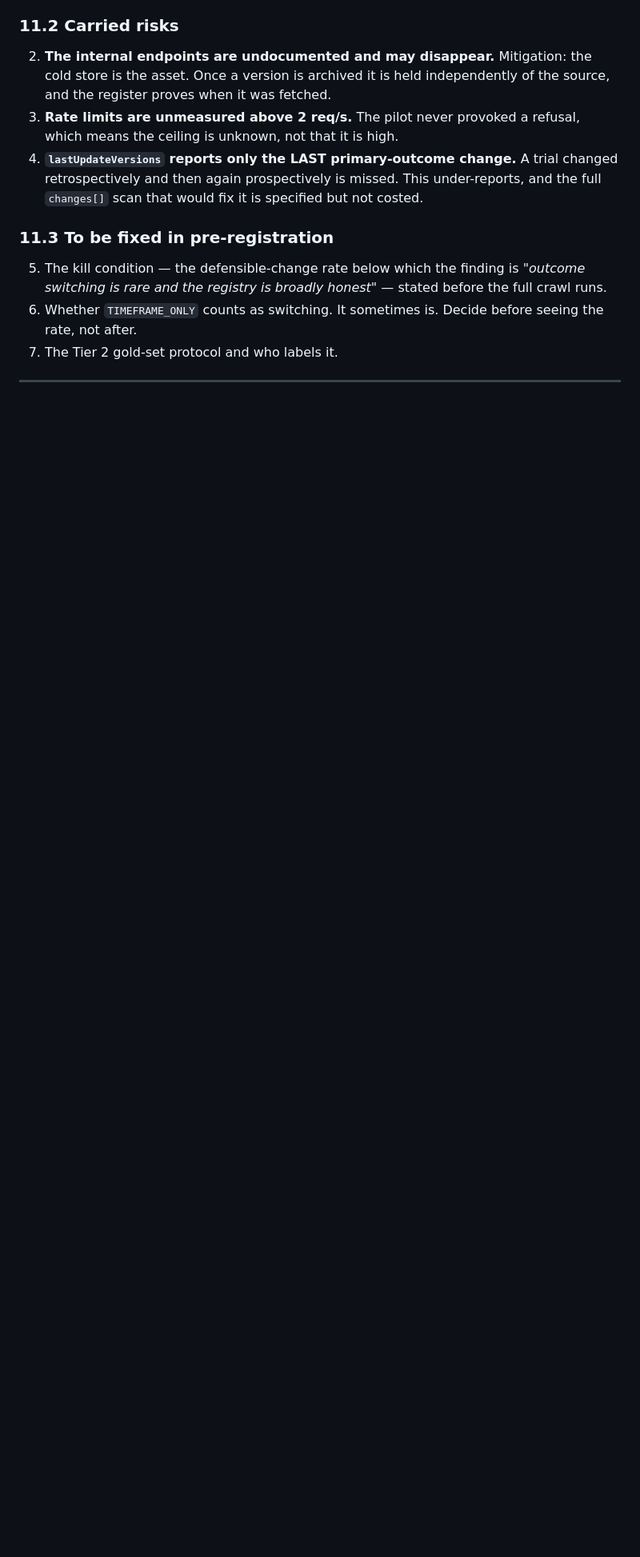
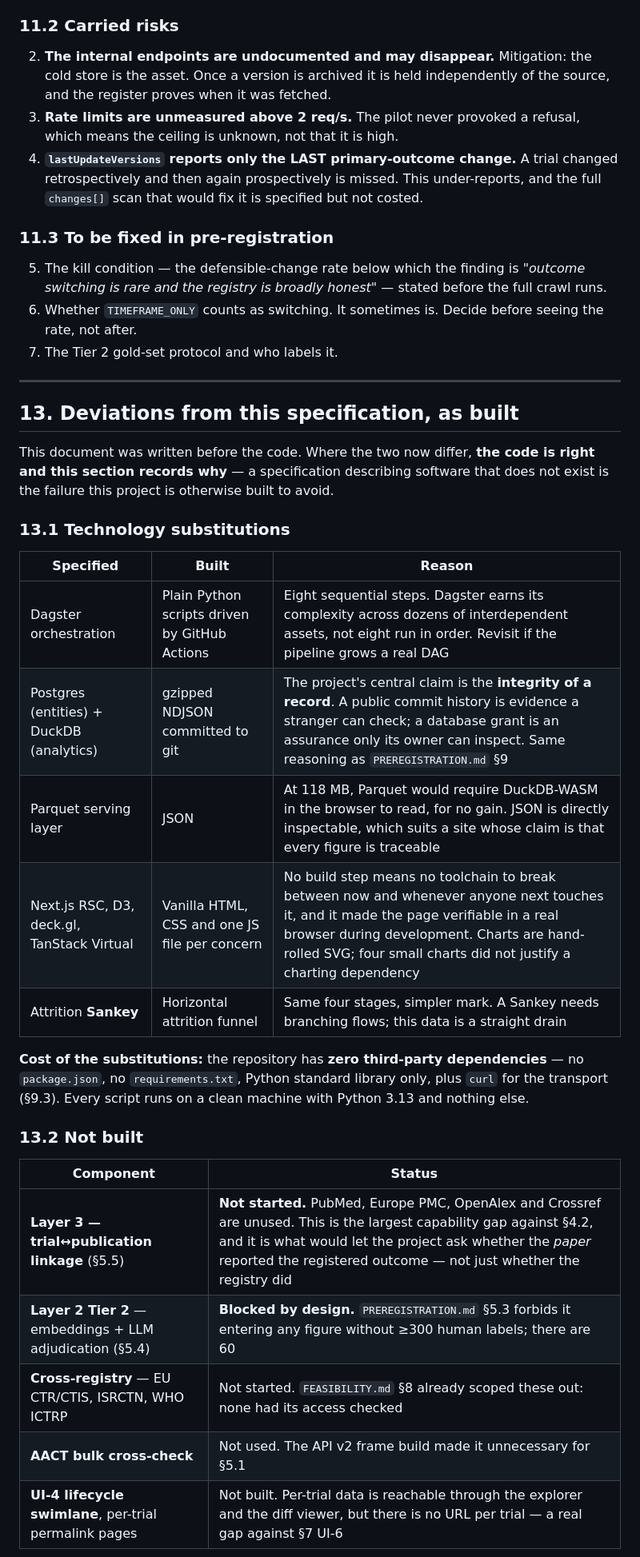
Before and after one commit to Muhammad-Haris-3/Endpoint, a Markdown page: Endpoint_SRS_v1.0.md, the part around one of its changes. Shown at 80% size. Rendered like a GitHub page; blank space fills up the shorter version.

```diff
--- a/Endpoint_SRS_v1.0.md
+++ b/Endpoint_SRS_v1.0.md
@@ -466,3 +475,34 @@ unescapes twice, deliberately.
 
 ---
 
+## 13. Deviations from this specification, as built
+
+This document was written before the code. Where the two now differ, **the code
+is right and this section records why** — a specification describing software
+that does not exist is the failure this project is otherwise built to avoid.
+
+### 13.1 Technology substitutions
+
+| Specified | Built | Reason |
+|---|---|---|
+| Dagster orchestration | Plain Python scripts driven by GitHub Actions | Eight sequential steps. Dagster earns its complexity across dozens of interdependent assets, not eight run in order. Revisit if the pipeline grows a real DAG |
+| Postgres (entities) + DuckDB (analytics) | gzipped NDJSON committed to git | The project's central claim is the **integrity of a record**. A public commit history is evidence a stranger can check; a database grant is an assurance only its owner can inspect. Same reasoning as `PREREGISTRATION.md` §9 |
+| Parquet serving layer | JSON | At 118 MB, Parquet would require DuckDB-WASM in the browser to read, for no gain. JSON is directly inspectable, which suits a site whose claim is that every figure is traceable |
+| Next.js RSC, D3, deck.gl, TanStack Virtual | Vanilla HTML, CSS and one JS file per concern | No build step means no toolchain to break between now and whenever anyone next touches it, and it made the page verifiable in a real browser during development. Charts are hand-rolled SVG; four small charts did not justify a charting dependency |
+| Attrition **Sankey** | Horizontal attrition funnel | Same four stages, simpler mark. A Sankey needs branching flows; this data is a straight drain |
+
+**Cost of the substitutions:** the repository has **zero third-party
+dependencies** — no `package.json`, no `requirements.txt`, Python standard
+library only, plus `curl` for the transport (§9.3). Every script runs on a clean
+machine with Python 3.13 and nothing else.
+
+### 13.2 Not built
+
+| Component | Status |
+|---|---|
+| **Layer 3 — trial↔publication linkage** (§5.5) | **Not started.** PubMed, Europe PMC, OpenAlex and Crossref are unused. This is the largest capability gap against §4.2, and it is what would let the project ask whether the *paper* reported the registered outcome — not just whether the registry did |
+| **Layer 2 Tier 2** — embeddings + LLM adjudication (§5.4) | **Blocked by design.** `PREREGISTRATION.md` §5.3 forbids it entering any figure without ≥300 human labels; there are 60 |
+| **Cross-registry** — EU CTR/CTIS, ISRCTN, WHO ICTRP | Not started. `FEASIBILITY.md` §8 already scoped these out: none had its access checked |
+| **AACT bulk cross-check** | Not used. The API v2 frame build made it unnecessary for §5.1 |
+| **UI-4 lifecycle swimlane**, per-trial permalink pages | Not built. Per-trial data is reachable through the explorer and the diff viewer, but there is no URL per trial — a real gap against §7 UI-6 |
+
```
Also changed, not shown: other parts of Endpoint_SRS_v1.0.md (+39 -16 lines).
